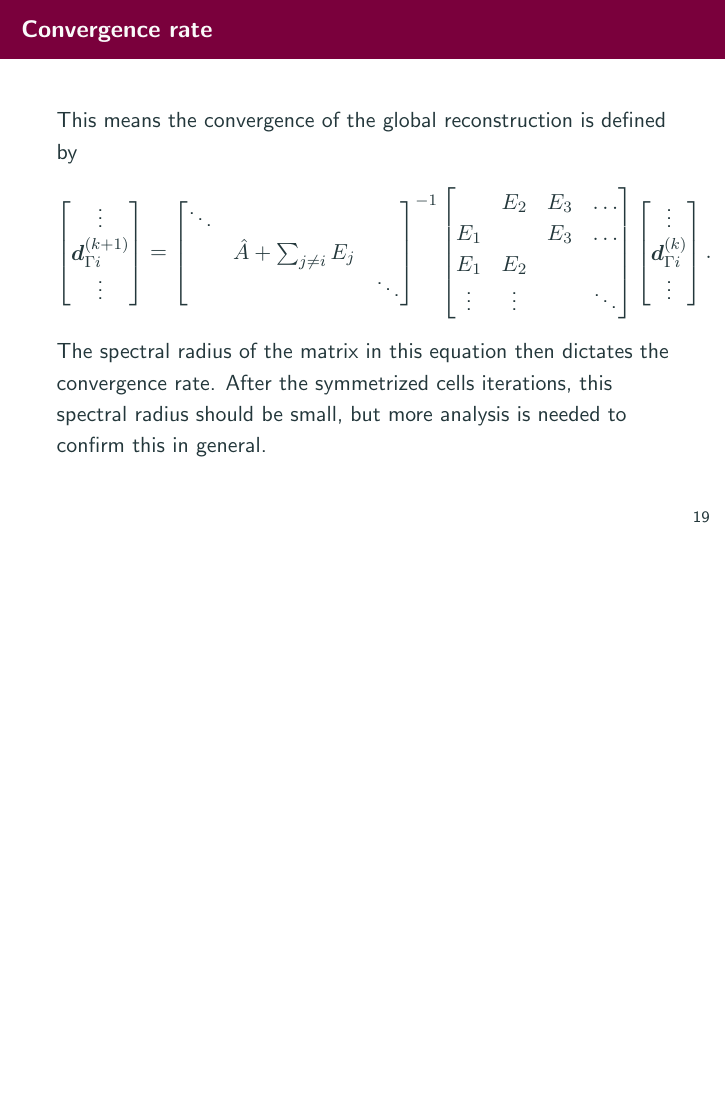
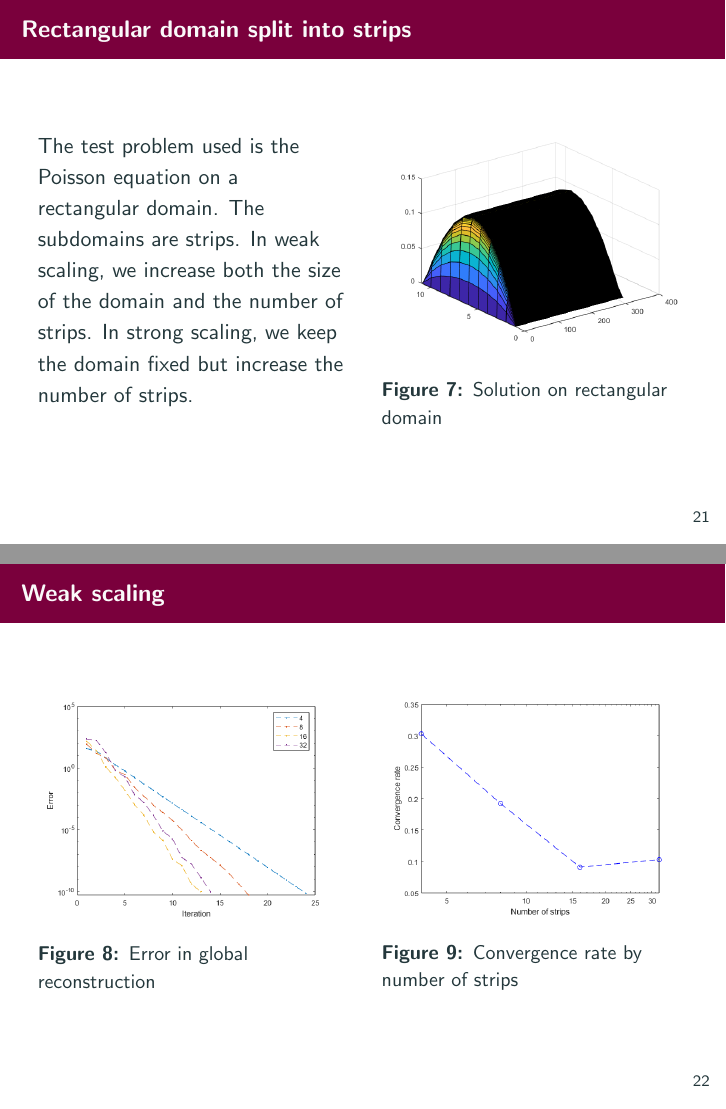
Before and after one commit to conmccoid/Presentations, LaTeX slides (Beamers/CMS Summer 2025/TALK_CMS_2025_trAOSM.tex): page 23 of 23 before the commit and pages 25 and 26 of 28 after it, the two joined at a grey line, the shorter picture padded with empty space. The pictures show the PDF file Beamers/CMS Summer 2025/TALK_CMS_2025_trAOSM.pdf that the author committed with the source.

Commit message:
CMS: finished presentation

```diff
--- a/Beamers/CMS Summer 2025/TALK_CMS_2025_trAOSM.tex
+++ b/Beamers/CMS Summer 2025/TALK_CMS_2025_trAOSM.tex
@@ -369,4 +415,63 @@ After the symmetrized cells iterations, this spectral radius should be small, bu
 
 \end{frame}
 
-%nb: numerical examples
+\begin{frame}
+\frametitle{Rectangular domain split into strips}
+
+% nb: figure
+\begin{columns}
+	\begin{column}{0.5\textwidth}
+		The test problem used is the Poisson equation on a rectangular domain.
+		The subdomains are strips.
+		In weak scaling, we increase both the size of the domain and the number of strips.
+		In strong scaling, we keep the domain fixed but increase the number of strips.
+	\end{column}
+	\begin{column}{0.5\textwidth}
+		\begin{figure}
+			\includegraphics[width=\textwidth]{FIG/MTLB_strips.png}
+			\caption{Solution on rectangular domain}
+		\end{figure}
+	\end{column}
+\end{columns}
+
+\end{frame}
+
+\begin{frame}
+\frametitle{Weak scaling}
+
+\begin{columns}
+	\begin{column}{0.5\textwidth}
+		\begin{figure}
+			\includegraphics[width=\textwidth]{FIG/MTLB_strips_weak_error.png}
+			\caption{Error in global reconstruction}
+		\end{figure}
+	\end{column}
+	\begin{column}{0.5\textwidth}
+		\begin{figure}
+			\includegraphics[width=\textwidth]{FIG/MTLB_strips_weak_conv.png}
+			\caption{Convergence rate by number of strips}
+		\end{figure}
+	\end{column}
+\end{columns}
+
+\end{frame}
+
+\begin{frame}
+\frametitle{Strong scaling}
+
+\begin{columns}
+	\begin{column}{0.5\textwidth}
+		\begin{figure}
+			\includegraphics[width=\textwidth]{FIG/MTLB_strips_strong_error.png}
+			\caption{Error in global reconstruction}
+		\end{figure}
+	\end{column}
+	\begin{column}{0.5\textwidth}
+		\begin{figure}
+			\includegraphics[width=\textwidth]{FIG/MTLB_strips_strong_conv.png}
+			\caption{Convergence rate by number of strips}
+		\end{figure}
+	\end{column}
+\end{columns}
+
+\end{frame}
```
Also changed, not shown: Beamers/CMS Summer 2025/FIG/MTLB_strips.png (added), Beamers/CMS Summer 2025/FIG/MTLB_strips_strong_conv.png (added), Beamers/CMS Summer 2025/FIG/MTLB_strips_strong_error.png (added), Beamers/CMS Summer 2025/FIG/MTLB_strips_weak_conv.png (added), Beamers/CMS Summer 2025/FIG/MTLB_strips_weak_error.png (added), Beamers/CMS Summer 2025/TALK_CMS_2025_trAOSM.pdf, Beamers/CMS Summer 2025/TALK_CMS_2025_trAOSM.tex (61 more changed lines).
